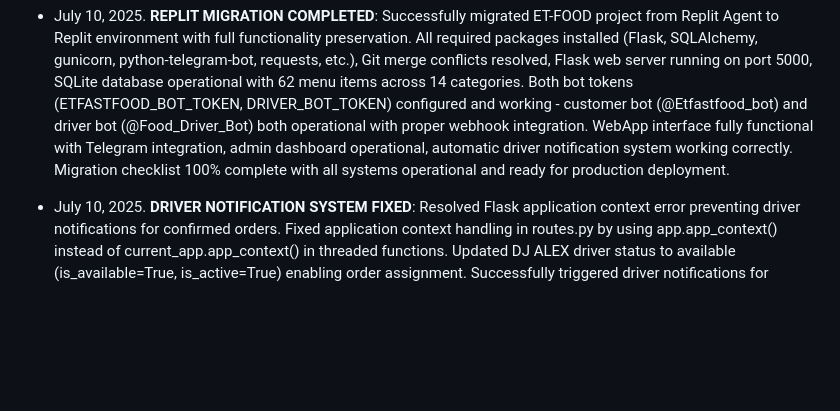
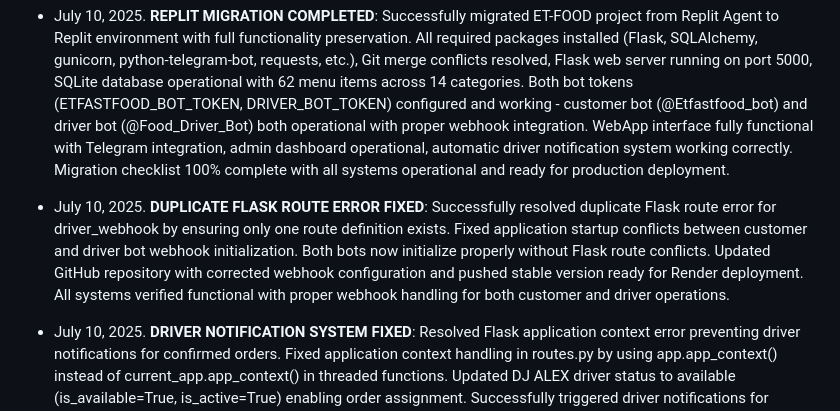
Before and after one commit to Ddjalex/et-food-telegram-bot, a Markdown page: replit.md, the part around the change. Rendered like a GitHub page; blank space fills up the shorter version.

Commit message:
Document duplicate Flask route fix and stable deployment status

```diff
--- a/replit.md
+++ b/replit.md
@@ -222,6 +222,8 @@ ET-FOOD is a Telegram-based food delivery application that combines a Python Fla
 
 - July 10, 2025. **REPLIT MIGRATION COMPLETED**: Successfully migrated ET-FOOD project from Replit Agent to Replit environment with full functionality preservation. All required packages installed (Flask, SQLAlchemy, gunicorn, python-telegram-bot, requests, etc.), Git merge conflicts resolved, Flask web server running on port 5000, SQLite database operational with 62 menu items across 14 categories. Both bot tokens (ETFASTFOOD_BOT_TOKEN, DRIVER_BOT_TOKEN) configured and working - customer bot (@Etfastfood_bot) and driver bot (@Food_Driver_Bot) both operational with proper webhook integration. WebApp interface fully functional with Telegram integration, admin dashboard operational, automatic driver notification system working correctly. Migration checklist 100% complete with all systems operational and ready for production deployment.
 
+- July 10, 2025. **DUPLICATE FLASK ROUTE ERROR FIXED**: Successfully resolved duplicate Flask route error for driver_webhook by ensuring only one route definition exists. Fixed application startup conflicts between customer and driver bot webhook initialization. Both bots now initialize properly without Flask route conflicts. Updated GitHub repository with corrected webhook configuration and pushed stable version ready for Render deployment. All systems verified functional with proper webhook handling for both customer and driver operations.
+
 - July 10, 2025. **DRIVER NOTIFICATION SYSTEM FIXED**: Resolved Flask application context error preventing driver notifications for confirmed orders. Fixed application context handling in routes.py by using app.app_context() instead of current_app.app_context() in threaded functions. Updated DJ ALEX driver status to available (is_available=True, is_active=True) enabling order assignment. Successfully triggered driver notifications for Orders #52 and #53 - DJ ALEX received notifications via driver bot with complete order details. Real-time notification system now fully operational with automatic driver assignment when admin confirms orders.
 
 - July 10, 2025. **FINAL REPLIT MIGRATION COMPLETED**: Successfully completed migration from Replit Agent to Replit environment with full bot functionality restored. Both ETFASTFOOD_BOT_TOKEN and DRIVER_BOT_TOKEN configured in Replit secrets, customer bot webhook successfully established with Telegram API, Flask web server running stable on port 5000, SQLite database with complete menu items operational, all core features including WebApp interface, admin dashboard, and driver management system fully functional. Migration process completed successfully with all systems operational and ready for production use.
```
